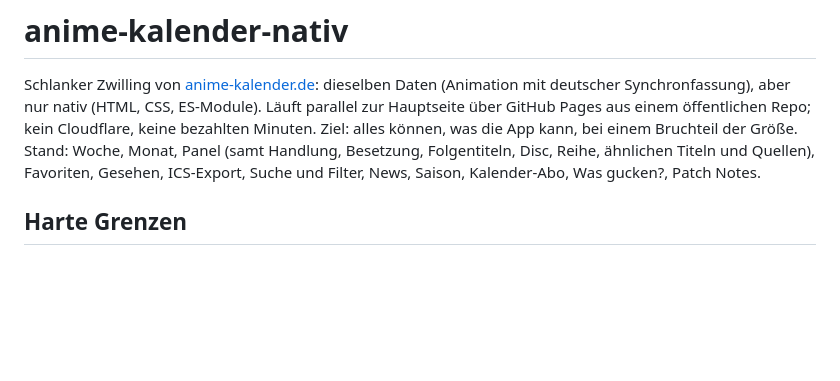
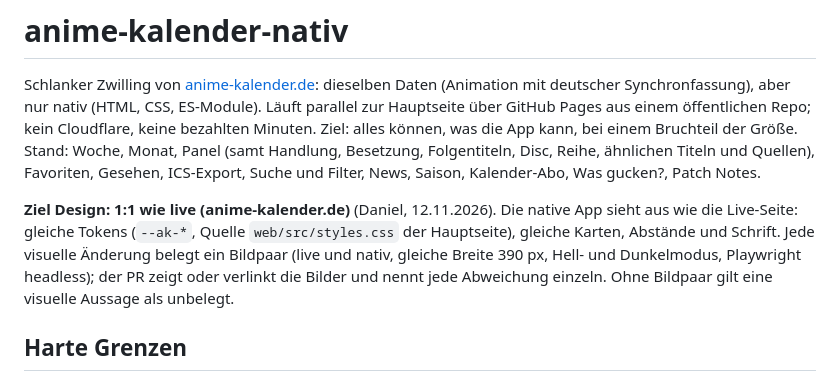
Before and after one commit to danielzaiser91/anime-kalender-nativ, a Markdown page: CLAUDE.md, the part around the change. Drawn GitHub-style; blank space fills up the shorter version.

Commit message:
docs: Ziel Design 1:1 wie live, Bildpaar-Pflicht (Daniel, 12.11.2026)
Co-Authored-By: Claude Sonnet 5.5 <noreply@anthropic.com>

```diff
--- a/CLAUDE.md
+++ b/CLAUDE.md
@@ -3,6 +3,8 @@
 Schlanker Zwilling von [anime-kalender.de](https://anime-kalender.de): dieselben Daten (Animation mit deutscher Synchronfassung), aber
 nur nativ (HTML, CSS, ES-Module). Läuft parallel zur Hauptseite über GitHub Pages aus einem öffentlichen Repo; kein Cloudflare, keine
 bezahlten Minuten. Ziel: alles können, was die App kann, bei einem Bruchteil der Größe. Stand: Woche, Monat, Panel (samt Handlung, Besetzung, Folgentiteln, Disc, Reihe, ähnlichen Titeln und Quellen), Favoriten, Gesehen, ICS-Export, Suche und Filter, News, Saison, Kalender-Abo, Was gucken?, Patch Notes.
+
+**Ziel Design: 1:1 wie live (anime-kalender.de)** (Daniel, 12.11.2026). Die native App sieht aus wie die Live-Seite: gleiche Tokens (`--ak-*`, Quelle `web/src/styles.css` der Hauptseite), gleiche Karten, Abstände und Schrift. Jede visuelle Änderung belegt ein Bildpaar (live und nativ, gleiche Breite 390 px, Hell- und Dunkelmodus, Playwright headless); der PR zeigt oder verlinkt die Bilder und nennt jede Abweichung einzeln. Ohne Bildpaar gilt eine visuelle Aussage als unbelegt.
 
 ## Harte Grenzen
 
```
